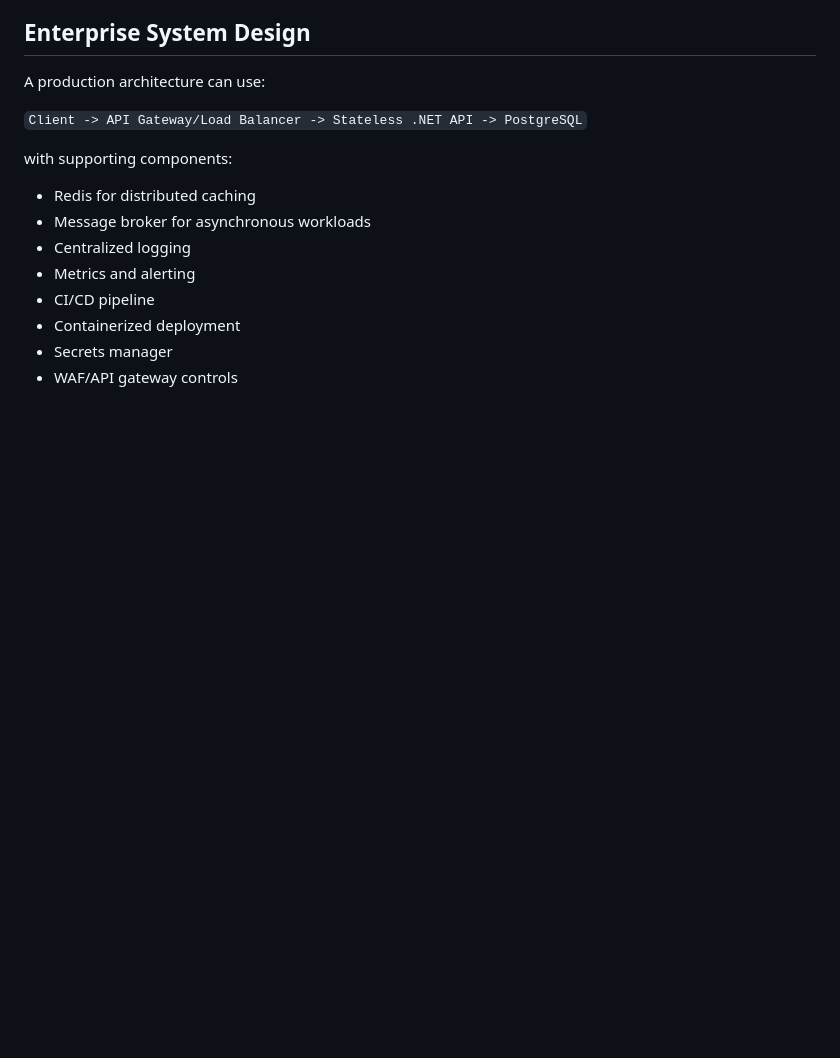
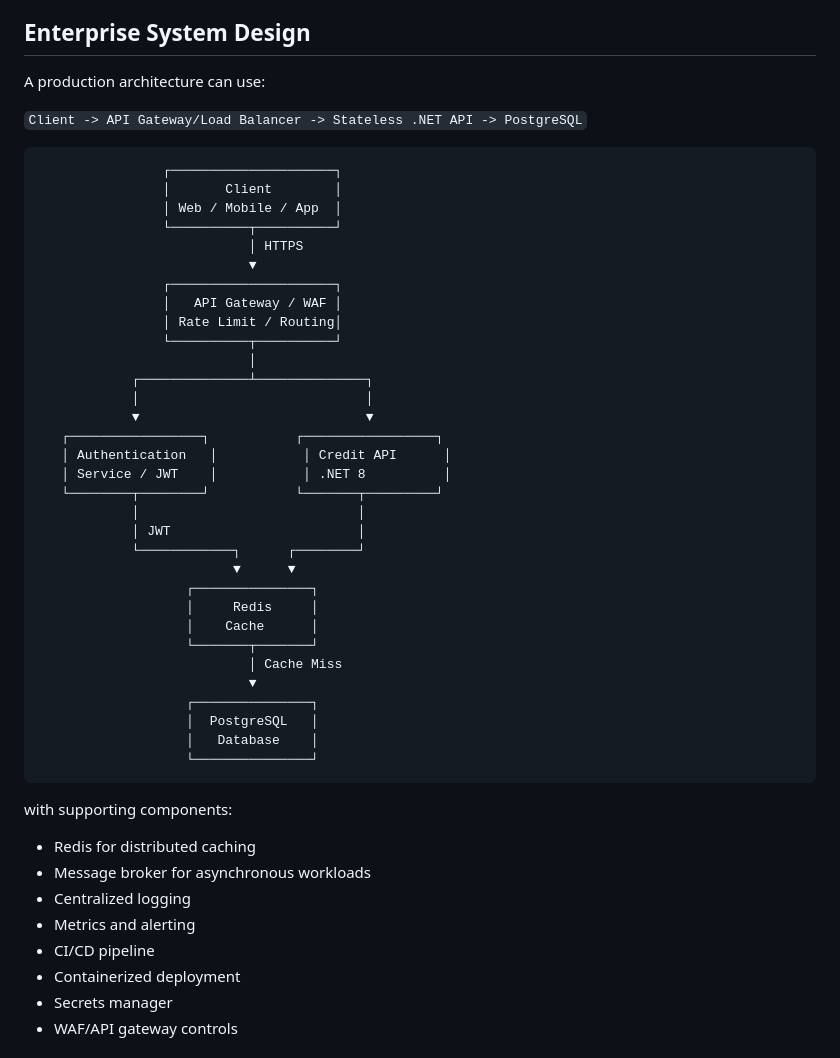
Before and after one commit to ebenhaezer19/skyworx-credit-api, a Markdown page: README.md, the part around the change. GitHub-like rendering; blank space fills up the shorter version.

Commit message:
Revise README with project details and setup instructions
Updated the README to include detailed project information and configuration instructions.

```diff
--- a/README.md
+++ b/README.md
@@ -190,6 +190,39 @@ A production architecture can use:
 
 `Client -> API Gateway/Load Balancer -> Stateless .NET API -> PostgreSQL`
 
+                    ┌─────────────────────┐
+                    │       Client        │
+                    │ Web / Mobile / App  │
+                    └──────────┬──────────┘
+                               │ HTTPS
+                               ▼
+                    ┌─────────────────────┐
+                    │   API Gateway / WAF │
+                    │ Rate Limit / Routing│
+                    └──────────┬──────────┘
+                               │
+                ┌──────────────┴──────────────┐
+                │                             │
+                ▼                             ▼
+       ┌─────────────────┐           ┌─────────────────┐
+       │ Authentication   │           │ Credit API      │
+       │ Service / JWT    │           │ .NET 8          │
+       └────────┬────────┘           └───────┬─────────┘
+                │                            │
+                │ JWT                        │
+                └────────────┐      ┌────────┘
+                             ▼      ▼
+                       ┌───────────────┐
+                       │     Redis     │
+                       │    Cache      │
+                       └───────┬───────┘
+                               │ Cache Miss
+                               ▼
+                       ┌───────────────┐
+                       │  PostgreSQL   │
+                       │   Database    │
+                       └───────────────┘
+
 with supporting components:
 
 - Redis for distributed caching
```
